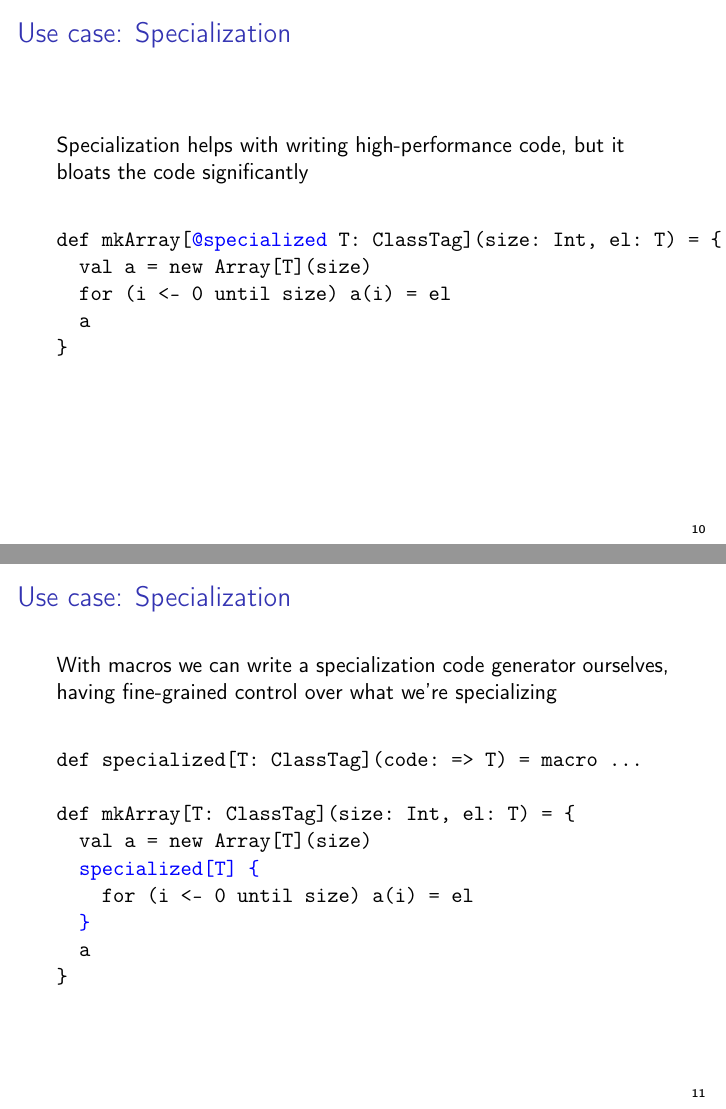
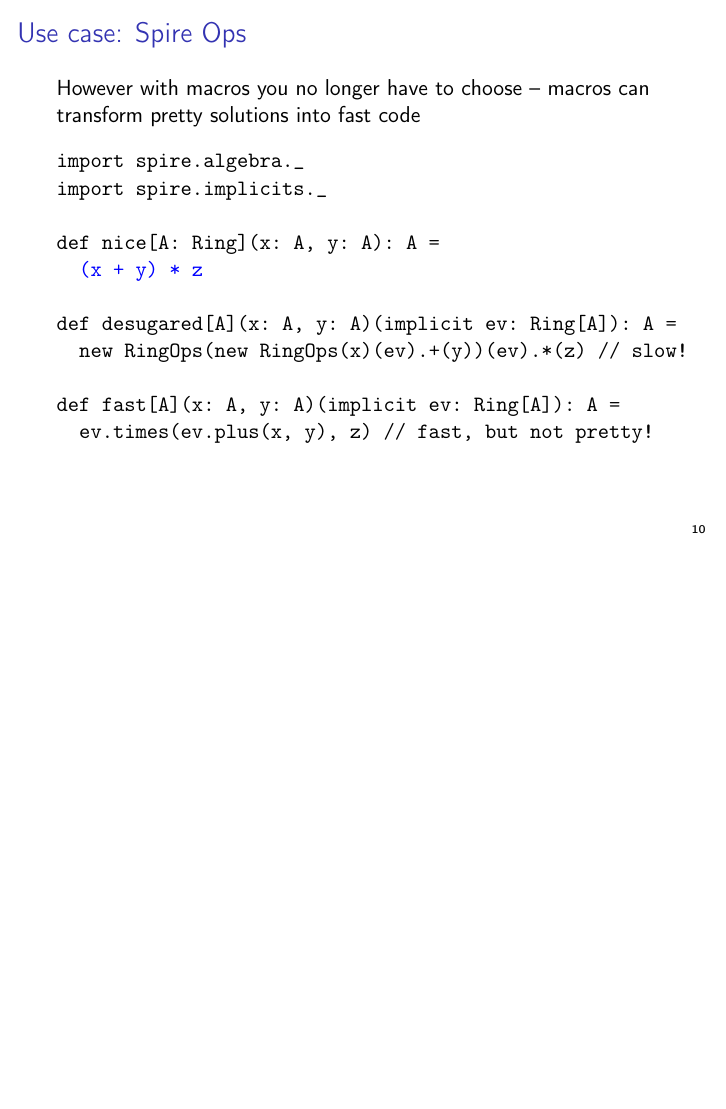
Before and after one commit to larsrh/nescala2014, LaTeX slides (2014-03-01-MacrosVsTypes.tex): pages 12 and 13 of 64 before the commit and page 14 of 65 after it, the two joined at a grey line, the shorter picture padded with empty space. Compiled offline with pdfLaTeX.

Commit message:
spire ops

```diff
--- a/2014-03-01-MacrosVsTypes.tex
+++ b/2014-03-01-MacrosVsTypes.tex
@@ -123,37 +123,25 @@
   \end{itemize}
 \end{frame}
 
-\begin{frame}[fragile]{Use case: Specialization}
-  \begin{visibleenv}<2>
-    Specialization helps with writing high-performance code,
-    but it bloats the code significantly
-  \end{visibleenv}
+\begin{frame}[fragile]{Use case: Spire Ops}
+\only<1>{This is a typical situation with high-level abstractions in Scala\\
+There are a lot of ways to write pretty code...}
+\only<2>{But oftentimes pretty code is going to be slow, because of all the magic flying around, like in this case of typeclass-based design}
+\only<3>{There usually exist alternatives that provide great performance, but often they aren't as good-looking as we'd like them to be}
+\only<4>{However with macros you no longer have to choose -- macros can transform pretty solutions into fast code}
 
-  \vspace{1em}
   \begin{semiverbatim}
-def mkArray[\only<2>{\text{\color{blue}@specialized }}T: ClassTag](size: Int, el: T) = \{
-  val a = new Array[T](size)
-  for (i <- 0 until size) a(i) = el
-  a
-\}
-  \end{semiverbatim}
-\end{frame}
+import spire.algebra._
+import spire.implicits._
 
-\begin{frame}[fragile]{Use case: Specialization}
-  With macros we can write a specialization code generator ourselves,
-  having fine-grained control over what we're specializing
+def nice[A: Ring](x: A, y: A): A =
+  \text{\color<4>{blue}{(x + y) * z}}
 
-  \vspace{1em}
-  \begin{semiverbatim}
-def specialized[T: ClassTag](code: => T) = macro ...
+\only<2->{def desugared[A](x: A, y: A)(implicit ev: Ring[A]): A =
+  \text{\color<2>{blue}{new RingOps(new RingOps(x)(ev).+(y))(ev).*(z) // slow!}}}
 
-def mkArray[T: ClassTag](size: Int, el: T) = \{
-  val a = new Array[T](size)
-  \text{\color{blue}{specialized[T] \{}}
-    for (i <- 0 until size) a(i) = el
-  \text{\color{blue}{\}}}
-  a
-\}
+\only<3->{def fast[A](x: A, y: A)(implicit ev: Ring[A]): A =
+  \text{\color<3>{blue}{ev.times(ev.plus(x, y), z) // fast, but not pretty!}}}
   \end{semiverbatim}
 \end{frame}
 
```
